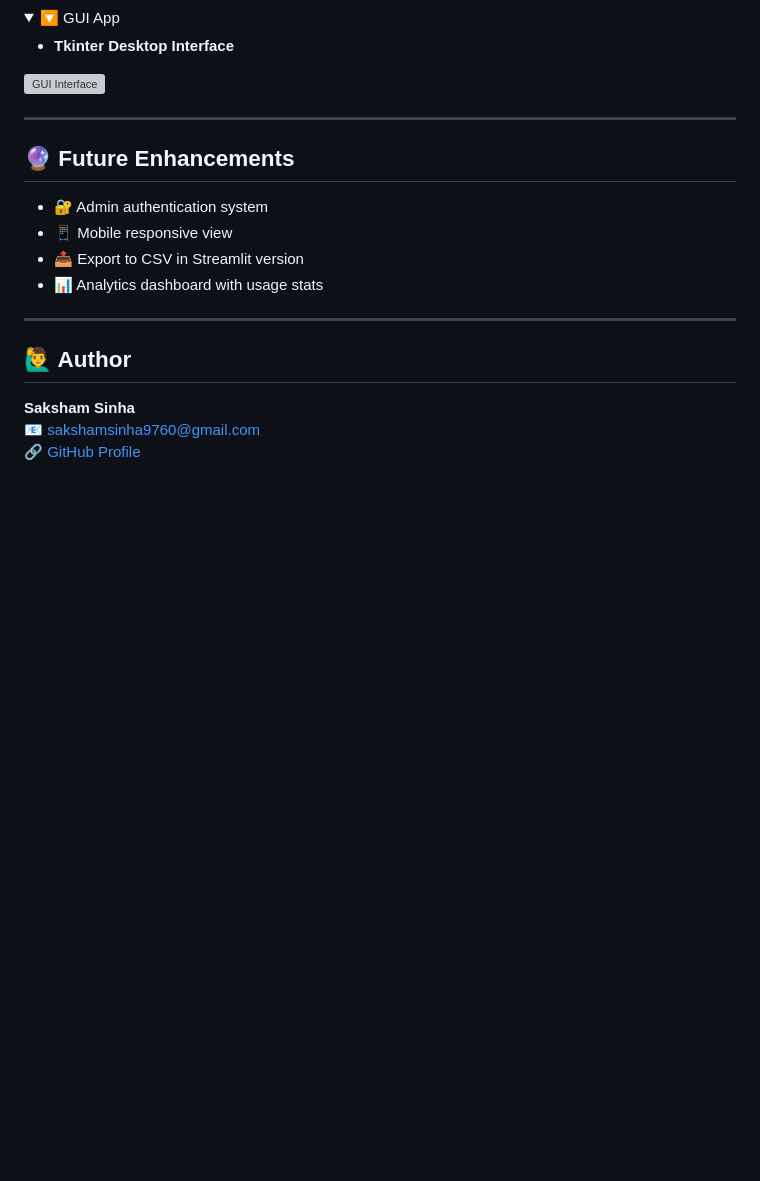
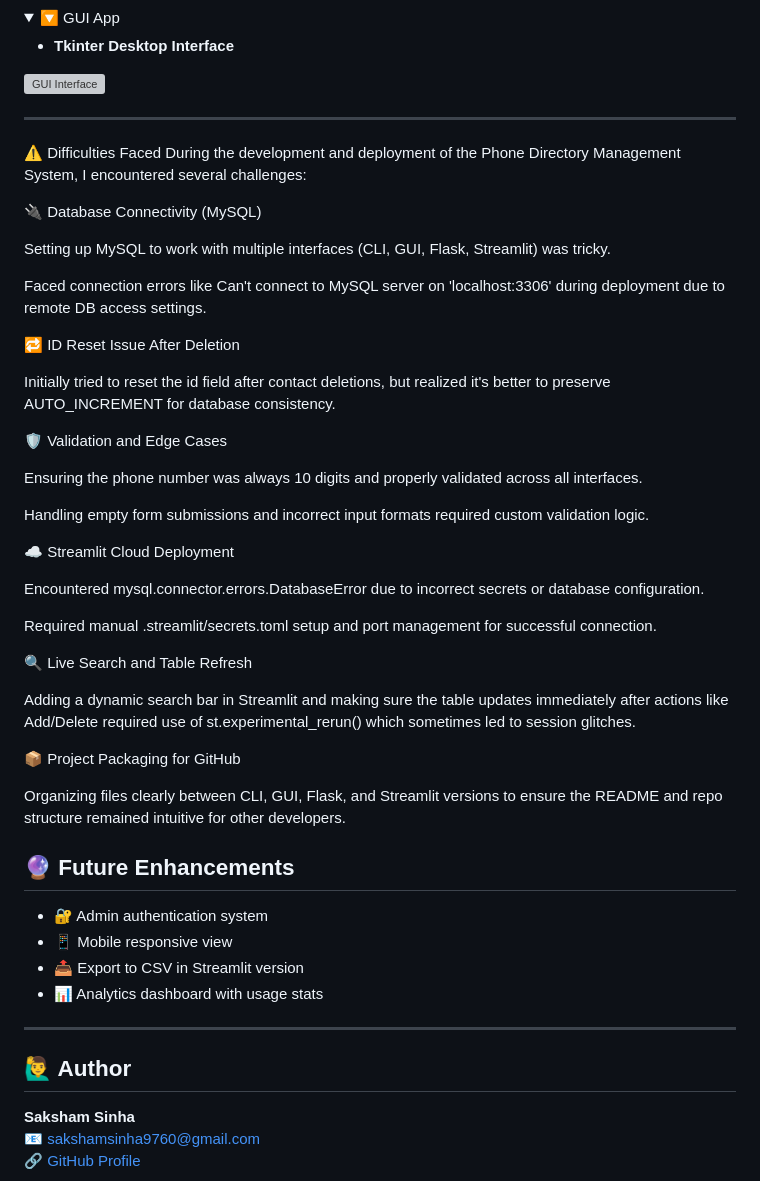
Before and after one commit to Sakshamsinha23/Phone-directory, a Markdown page: README.md, the part around the change. Drawn GitHub-style; folded sections open; blank space fills up the shorter version; grey boxes are pictures that could not be loaded.

```diff
--- a/README.md
+++ b/README.md
@@ -139,6 +139,38 @@ Organizing files clearly between CLI, GUI, Flask, and Streamlit versions to ensu
 </details>
 
 ---
+⚠️ Difficulties Faced
+During the development and deployment of the Phone Directory Management System, I encountered several challenges:
+
+🔌 Database Connectivity (MySQL)
+
+Setting up MySQL to work with multiple interfaces (CLI, GUI, Flask, Streamlit) was tricky.
+
+Faced connection errors like Can't connect to MySQL server on 'localhost:3306' during deployment due to remote DB access settings.
+
+🔁 ID Reset Issue After Deletion
+
+Initially tried to reset the id field after contact deletions, but realized it's better to preserve AUTO_INCREMENT for database consistency.
+
+🛡️ Validation and Edge Cases
+
+Ensuring the phone number was always 10 digits and properly validated across all interfaces.
+
+Handling empty form submissions and incorrect input formats required custom validation logic.
+
+☁️ Streamlit Cloud Deployment
+
+Encountered mysql.connector.errors.DatabaseError due to incorrect secrets or database configuration.
+
+Required manual .streamlit/secrets.toml setup and port management for successful connection.
+
+🔍 Live Search and Table Refresh
+
+Adding a dynamic search bar in Streamlit and making sure the table updates immediately after actions like Add/Delete required use of st.experimental_rerun() which sometimes led to session glitches.
+
+📦 Project Packaging for GitHub
+
+Organizing files clearly between CLI, GUI, Flask, and Streamlit versions to ensure the README and repo structure remained intuitive for other developers.
 
 ## 🔮 Future Enhancements
 
```
